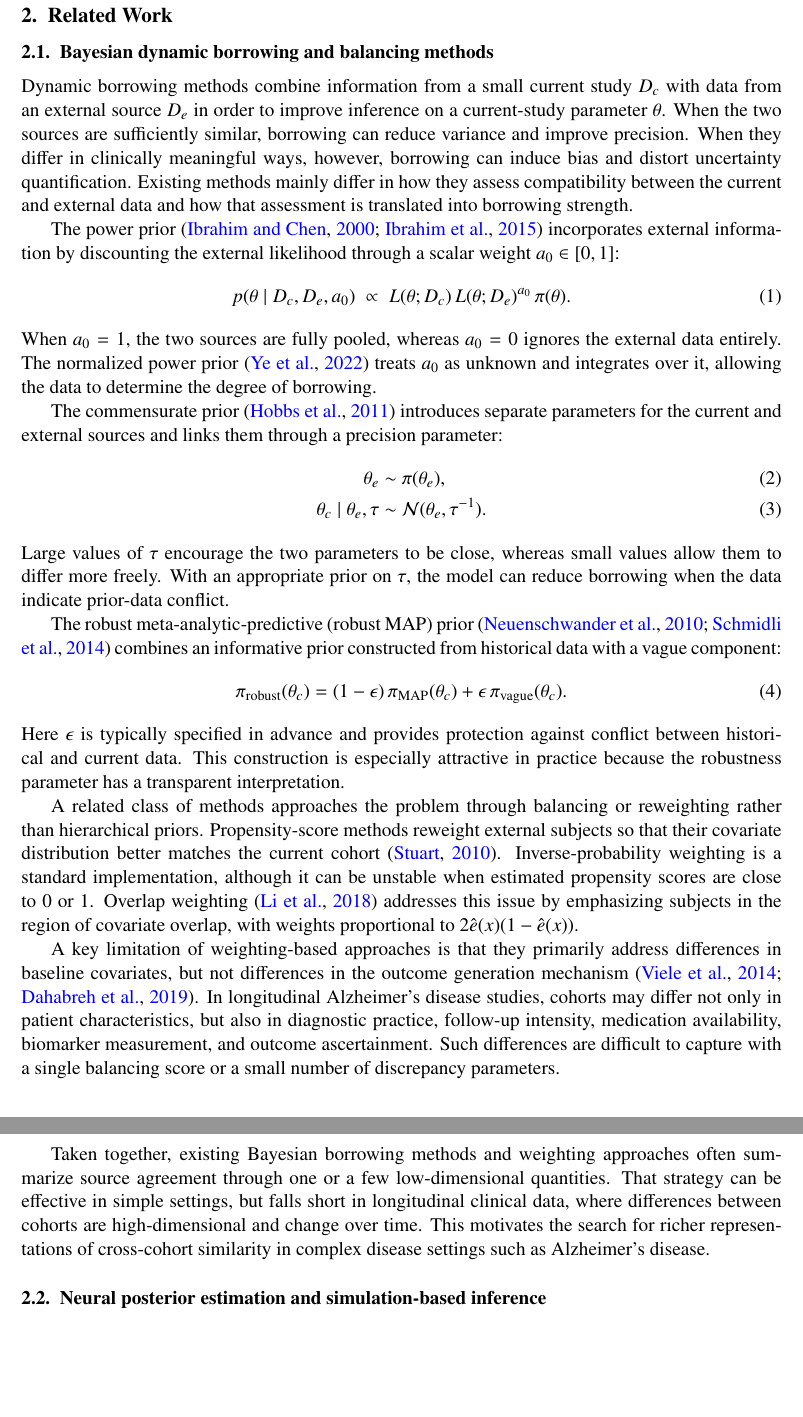
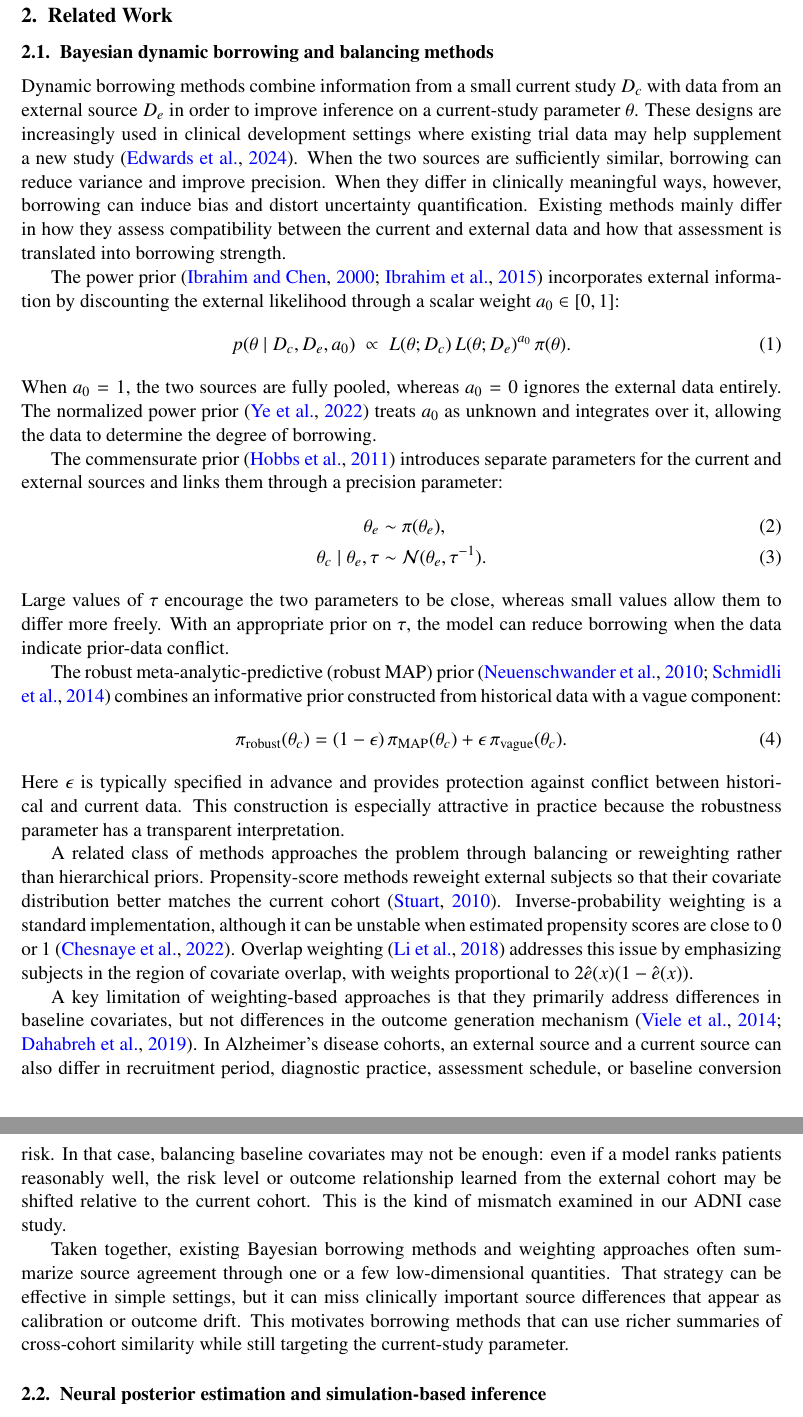
Before and after one commit to ChinHungScott/NPE-for-Bayesian-Dynamic-Borrowing-MLHC-, a LaTeX thesis (main.tex, which reads refs.bib, sections/002related.tex): two parts of pages 4 and 5 of 20, joined at a grey line, cut so that both start at the same text, the shorter picture padded with empty space. Compiled offline with pdfLaTeX.

Commit message:
section 2 update

```diff
--- a/refs.bib
+++ b/refs.bib
@@ -50,0 +56 @@
+  number={1},
--- a/sections/002related.tex
+++ b/sections/002related.tex
@@ -6,6 +6,9 @@
 Dynamic borrowing methods combine information from a small current study
 $D_c$ with data from an external source $D_e$ in order to improve inference on
 a current-study parameter $\theta$.
+These designs are increasingly used in clinical development settings where
+existing trial data may help supplement a new study
+\citep{edwards2024using}.
 When the two sources are sufficiently similar, borrowing can reduce variance
 and improve precision.
 When they differ in clinically meaningful ways, however, borrowing can induce
@@ -59,7 +62,8 @@ reweighting rather than hierarchical priors.
 Propensity-score methods reweight external subjects so that their covariate
 distribution better matches the current cohort \citep{stuart2010matching}.
 Inverse-probability weighting is a standard implementation, although it can be
-unstable when estimated propensity scores are close to 0 or 1.
+unstable when estimated propensity scores are close to 0 or 1
+\citep{chesnaye2022introduction}.
 Overlap weighting \citep{li2018balancing} addresses this issue by emphasizing
 subjects in the region of covariate overlap, with weights proportional to
 $2\hat e(x)(1-\hat e(x))$.
@@ -67,18 +71,21 @@ $2\hat e(x)(1-\hat e(x))$.
 A key limitation of weighting-based approaches is that they primarily address
 differences in baseline covariates, but not differences in the outcome
 generation mechanism \citep{viele2014use, dahabreh2019generalizing}.
-In longitudinal Alzheimer's disease studies, cohorts may differ not only in
-patient characteristics, but also in diagnostic practice, follow-up intensity,
-medication availability, biomarker measurement, and outcome ascertainment.
-Such differences are difficult to capture with a single balancing score or a
-small number of discrepancy parameters.
+In Alzheimer's disease cohorts, an external source and a current source can
+also differ in recruitment period, diagnostic practice, assessment schedule, or
+baseline conversion risk.
+In that case, balancing baseline covariates may not be enough: even if a model
+ranks patients reasonably well, the risk level or outcome relationship learned
+from the external cohort may be shifted relative to the current cohort.
+This is the kind of mismatch examined in our ADNI case study.
 
 Taken together, existing Bayesian borrowing methods and weighting approaches
 often summarize source agreement through one or a few low-dimensional
 quantities.
-That strategy can be effective in simple settings, but falls short in longitudinal clinical data, where differences between cohorts are high-dimensional and change over time.
-This motivates the search for richer representations of cross-cohort
-similarity in complex disease settings such as Alzheimer's disease.
+That strategy can be effective in simple settings, but it can miss clinically
+important source differences that appear as calibration or outcome drift.
+This motivates borrowing methods that can use richer summaries of cross-cohort
+similarity while still targeting the current-study parameter.
 
 \subsection{Neural posterior estimation and simulation-based inference}
 
```
Also changed, not shown: refs.bib (21 more changed lines).
